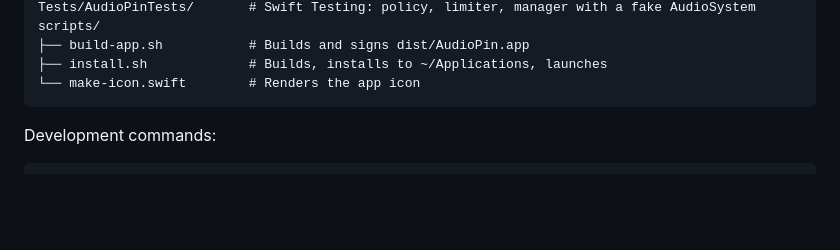
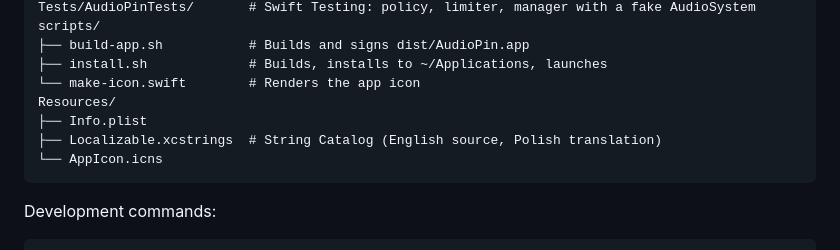
Before and after one commit to mjozefiak/AudioPin, a Markdown page: README.md, the part around the change. Drawn GitHub-style; blank space fills up the shorter version.

Commit message:
Document Resources folder in README
Co-Authored-By: Claude Opus 5.5 <noreply@anthropic.com>

````diff
--- a/README.md
+++ b/README.md
@@ -122,6 +122,10 @@ scripts/
 ├── build-app.sh           # Builds and signs dist/AudioPin.app
 ├── install.sh             # Builds, installs to ~/Applications, launches
 └── make-icon.swift        # Renders the app icon
+Resources/
+├── Info.plist
+├── Localizable.xcstrings  # String Catalog (English source, Polish translation)
+└── AppIcon.icns
 ```
 
 Development commands:
````
